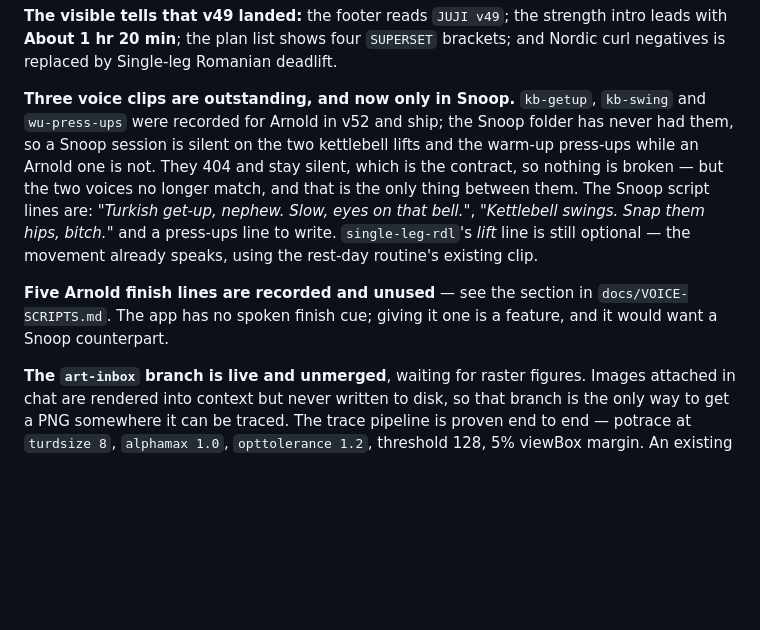
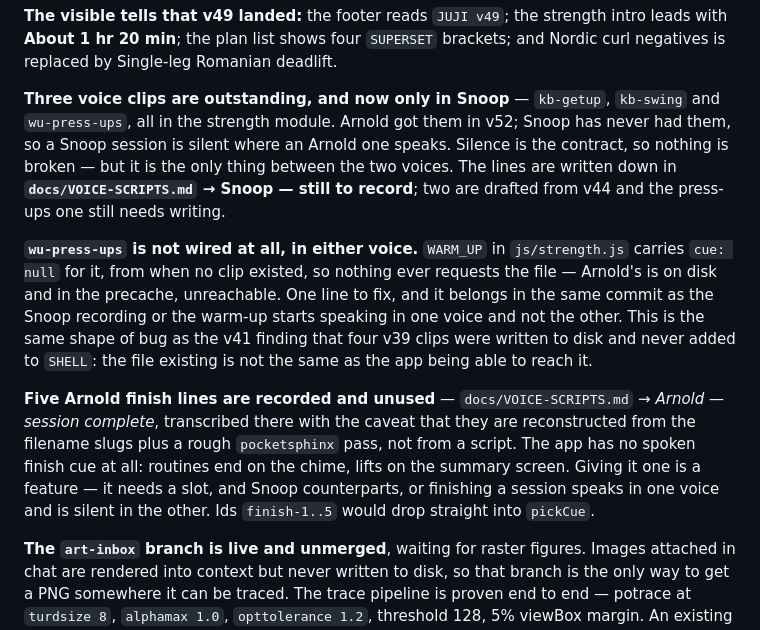
Before and after one commit to kezbolino/JJ-app, a Markdown page: CLAUDE.md, the part around the change. GitHub-like rendering; blank space fills up the shorter version.

```diff
--- a/CLAUDE.md
+++ b/CLAUDE.md
@@ -2782,20 +2782,30 @@ ride in `app-state.md`, which has existed since v46.
 intro leads with **About 1 hr 20 min**; the plan list shows four `SUPERSET`
 brackets; and Nordic curl negatives is replaced by Single-leg Romanian deadlift.
 
-**Three voice clips are outstanding, and now only in Snoop.** `kb-getup`,
-`kb-swing` and `wu-press-ups` were recorded for Arnold in v52 and ship; the
-Snoop folder has never had them, so a Snoop session is silent on the two
-kettlebell lifts and the warm-up press-ups while an Arnold one is not. They 404
-and stay silent, which is the contract, so nothing is broken — but the two
-voices no longer match, and that is the only thing between them. The Snoop
-script lines are: *"Turkish get-up, nephew. Slow, eyes on that bell."*,
-*"Kettlebell swings. Snap them hips, bitch."* and a press-ups line to write.
-`single-leg-rdl`'s *lift* line is still optional — the movement already speaks,
-using the rest-day routine's existing clip.
-
-**Five Arnold finish lines are recorded and unused** — see the section in
-`docs/VOICE-SCRIPTS.md`. The app has no spoken finish cue; giving it one is a
-feature, and it would want a Snoop counterpart.
+**Three voice clips are outstanding, and now only in Snoop** — `kb-getup`,
+`kb-swing` and `wu-press-ups`, all in the strength module. Arnold got them in
+v52; Snoop has never had them, so a Snoop session is silent where an Arnold one
+speaks. Silence is the contract, so nothing is broken — but it is the only thing
+between the two voices. The lines are written down in **`docs/VOICE-SCRIPTS.md`
+→ Snoop — still to record**; two are drafted from v44 and the press-ups one
+still needs writing.
+
+**`wu-press-ups` is not wired at all, in either voice.** `WARM_UP` in
+`js/strength.js` carries `cue: null` for it, from when no clip existed, so
+nothing ever requests the file — Arnold's is on disk and in the precache,
+unreachable. One line to fix, and it belongs in the same commit as the Snoop
+recording or the warm-up starts speaking in one voice and not the other. This is
+the same shape of bug as the v41 finding that four v39 clips were written to
+disk and never added to `SHELL`: the file existing is not the same as the app
+being able to reach it.
+
+**Five Arnold finish lines are recorded and unused** — `docs/VOICE-SCRIPTS.md`
+→ *Arnold — session complete*, transcribed there with the caveat that they are
+reconstructed from the filename slugs plus a rough `pocketsphinx` pass, not from
+a script. The app has no spoken finish cue at all: routines end on the chime,
+lifts on the summary screen. Giving it one is a feature — it needs a slot, and
+Snoop counterparts, or finishing a session speaks in one voice and is silent in
+the other. Ids `finish-1..5` would drop straight into `pickCue`.
 
 **The `art-inbox` branch is live and unmerged**, waiting for raster figures.
 Images attached in chat are rendered into context but never written to disk, so
```
Also changed, not shown: docs/VOICE-SCRIPTS.md (+57 -16 lines).
